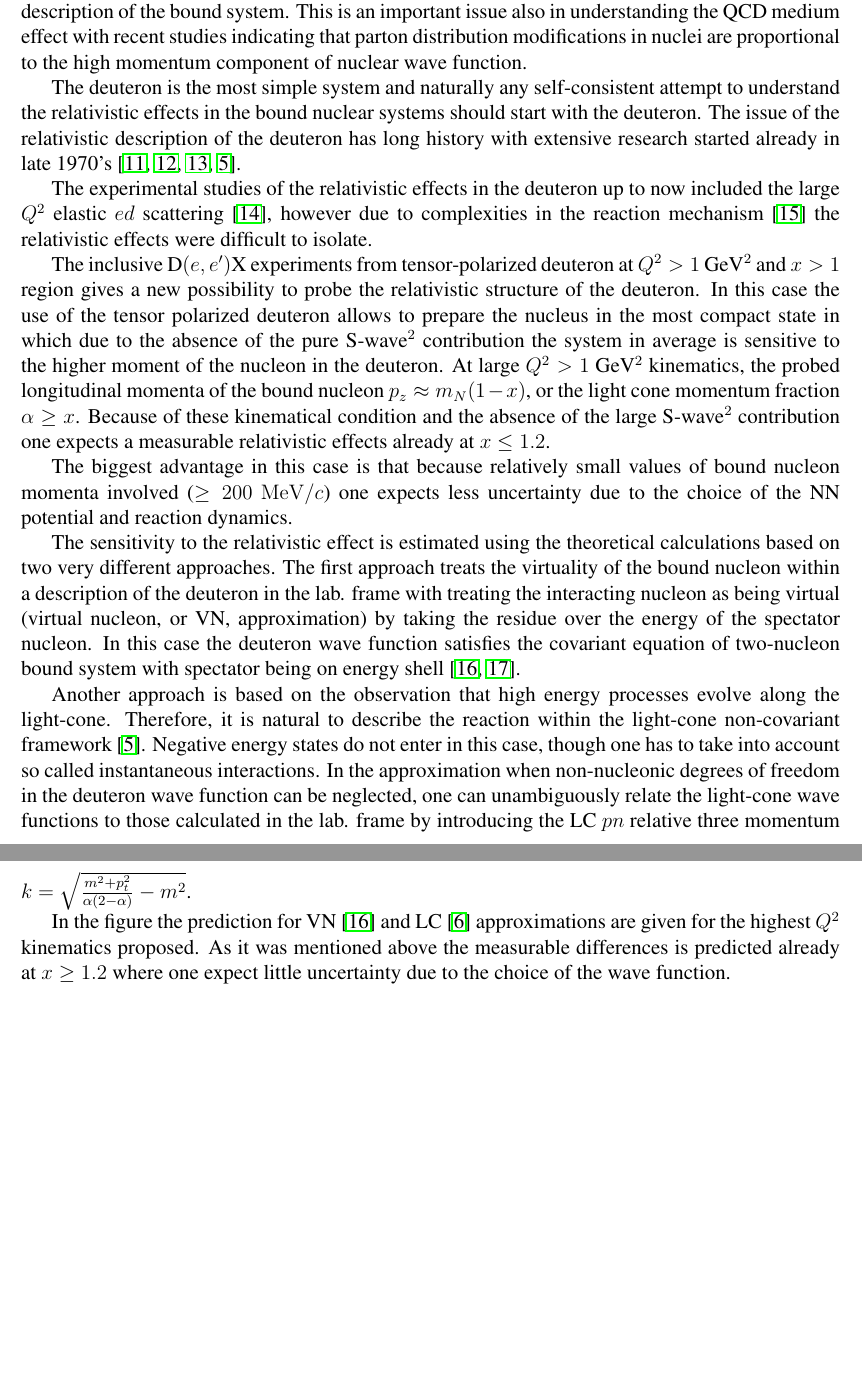
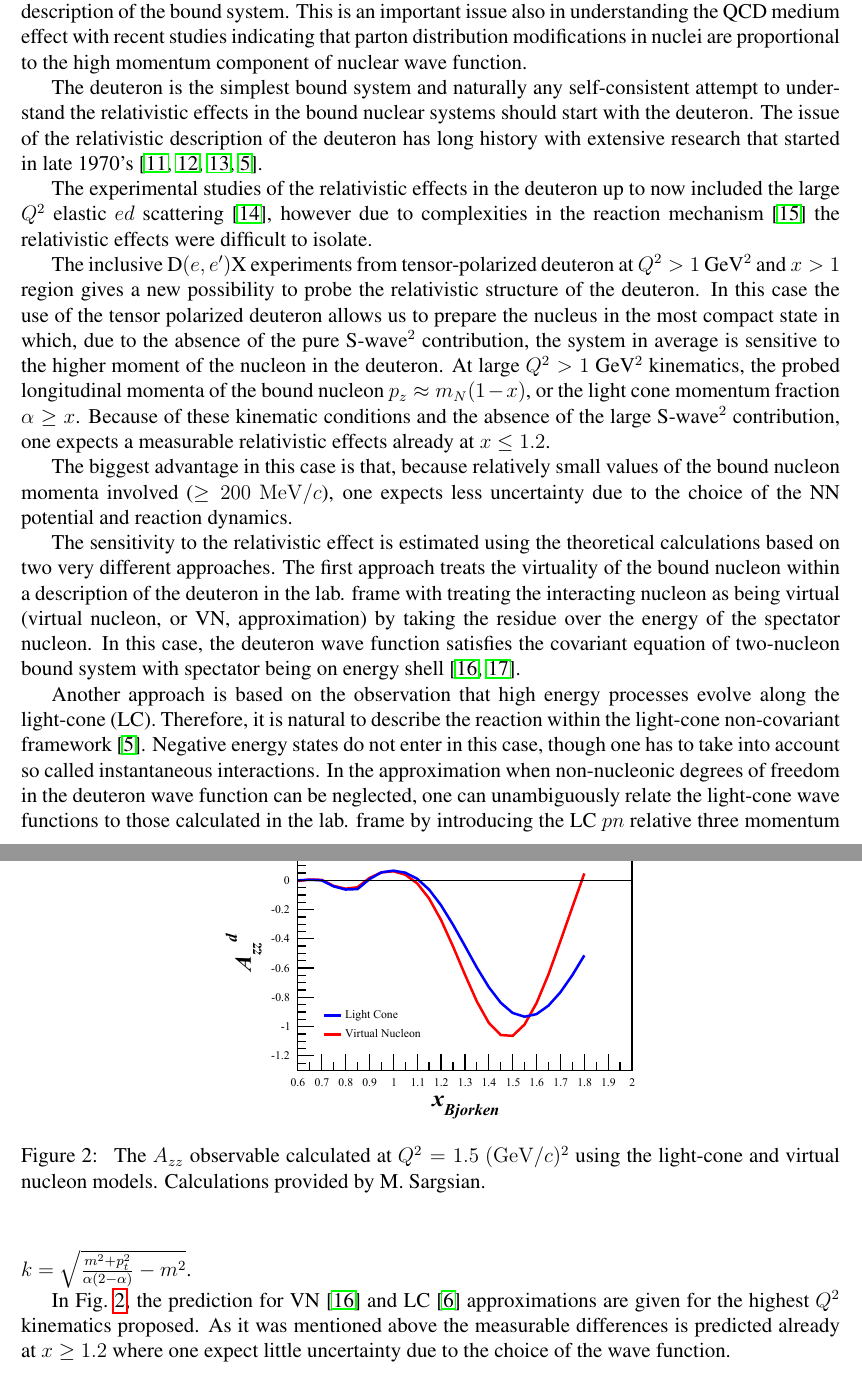
Before and after one commit to ellie-long/PAC42_Tensor_Asymmetry_Azz, a LaTeX paper (azz.tex, which reads input/prop_t20.tex): two parts of pages 6 and 7 of 24, joined at a grey line, cut so that both start at the same text, the shorter picture padded with empty space. Compiled offline with pdfLaTeX.

Commit message:
Minor grammar edits, added LC/VN plot in text
Minor grammar edits to Misak's section, added LC/VN plot in text

```diff
--- a/input/prop_t20.tex
+++ b/input/prop_t20.tex
@@ -5,10 +5,9 @@ relativistic description of the bound system.  This is an important issue also i
 understanding the QCD medium effect with recent studies indicating that  parton distribution
 modifications  in nuclei are proportional to the high momentum component of nuclear wave function.
 
-The deuteron is the most simple system and naturally any self-consistent attempt  to understand the
+The deuteron is the simplest bound system and naturally any self-consistent attempt  to understand the
 relativistic effects in the bound nuclear systems  should start with the deuteron.
-The issue of the relativistic description of the deuteron has long history with extensive research
-started already in late 1970's~\cite{Gross:1982nz,Buck:1979ff,Frankfurt:1977vc,Frankfurt:1981mk}.
+The issue of the relativistic description of the deuteron has long history with extensive research that started in late 1970's~\cite{Gross:1982nz,Buck:1979ff,Frankfurt:1977vc,Frankfurt:1981mk}.
 
 The experimental studies of the relativistic effects in the deuteron  up to now included the large $Q^2$ elastic
 $ed$ scattering~\cite{Alexa:1998fe}, however
@@ -17,13 +16,13 @@ difficult to isolate.
 
 The inclusive D$(e,e')$X experiments from tensor-polarized deuteron at  $Q^2>1$~GeV$^2$ and $x>1$ region gives
 a new possibility to probe the relativistic structure of the deuteron.  In this case the use of the tensor polarized
-deuteron allows to prepare the nucleus in the most compact state in which due to the absence of the
-pure S-wave$^2$ contribution the system in average is sensitive to the higher moment of the nucleon in the deuteron.
+deuteron allows us to prepare the nucleus in the most compact state in which, due to the absence of the
+pure S-wave$^2$ contribution, the system in average is sensitive to the higher moment of the nucleon in the deuteron.
 At large $Q^2>1$ GeV$^2$ kinematics, the probed longitudinal momenta of the bound nucleon $p_z \approx m_N(1-x)$,
-or the light cone momentum fraction $\alpha \ge x$. Because of these kinematical condition and the absence of the
-large S-wave$^2$ contribution one expects a measurable relativistic effects already at $x\le 1.2$.
+or the light cone momentum fraction $\alpha \ge x$. Because of these kinematic conditions and the absence of the
+large S-wave$^2$ contribution, one expects a measurable relativistic effects already at $x\le 1.2$.
 
-The biggest advantage in this case is that because relatively small values of bound nucleon momenta involved ($\ge 200~\mathrm{MeV}/c$)
+The biggest advantage in this case is that, because relatively small values of the bound nucleon momenta involved ($\ge 200~\mathrm{MeV}/c$),
 one expects less uncertainty due to the choice of the NN potential  and reaction dynamics.
 
 The sensitivity to the relativistic effect is estimated using the theoretical calculations based on two
@@ -31,11 +30,11 @@ very different approaches.   The first approach treats the  virtuality of the bo
 description of the deuteron in the lab. frame  with treating the interacting nucleon as being
 virtual (virtual nucleon, or VN, approximation)
 by taking the residue over the energy of the spectator nucleon.
-In this case the deuteron wave function satisfies the covariant equation of two-nucleon bound system
+In this case, the deuteron wave function satisfies the covariant equation of two-nucleon bound system
 with spectator being on energy shell~\cite{Sargsian:2009hf,Gross:2010qm}.
 
  Another approach is based on the observation that high energy processes
-evolve along the light-cone.  Therefore, it is natural to describe the
+evolve along the light-cone (LC).  Therefore, it is natural to describe the
 reaction within the light-cone non-covariant framework \cite{Frankfurt:1981mk}.
 Negative energy states do not enter in this case, though one has to take into
 account so called instantaneous interactions.
@@ -45,7 +44,16 @@ the light-cone wave functions to those calculated in the lab. frame
 by introducing the LC $pn$ relative three momentum
 $k=\sqrt{{m^2+p_t^2\over \alpha(2-\alpha)} - m^2}$.
 
-In the figure the prediction for VN~\cite{Sargsian:2009hf} and LC~\cite{Frankfurt:1993sp} approximations are given
+In Fig.~\ref{fig:misak}, the prediction for VN~\cite{Sargsian:2009hf} and LC~\cite{Frankfurt:1993sp} approximations are given
 for the highest $Q^2$ kinematics proposed. As it was mentioned above the measurable
 differences is predicted already at $x\ge 1.2$ where one expect little uncertainty due
 to the choice of the wave function.
+
+
+
+\begin{figure}
+\begin{center}
+\includegraphics[width=0.50\textwidth]{figs/misak_vn_lc.eps}
+\caption{\label{fig:misak} The $A_{zz}$ observable calculated at $Q^2=1.5~(\mathrm{GeV}/c)^2$ using the light-cone and virtual nucleon models. Calculations provided by M. Sargsian.}
+\end{center}
+\end{figure}
```
Also changed, not shown: input/author.tex (+7 -0 lines), input/target.tex (+2 -2 lines), azz.pdf, figs/misak_vn_lc.eps (added), figs/misak_vn_lc.svg (added), 4 other files.
